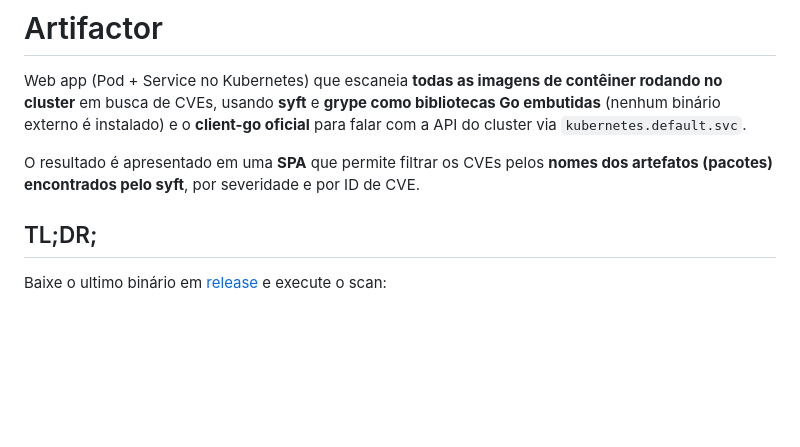
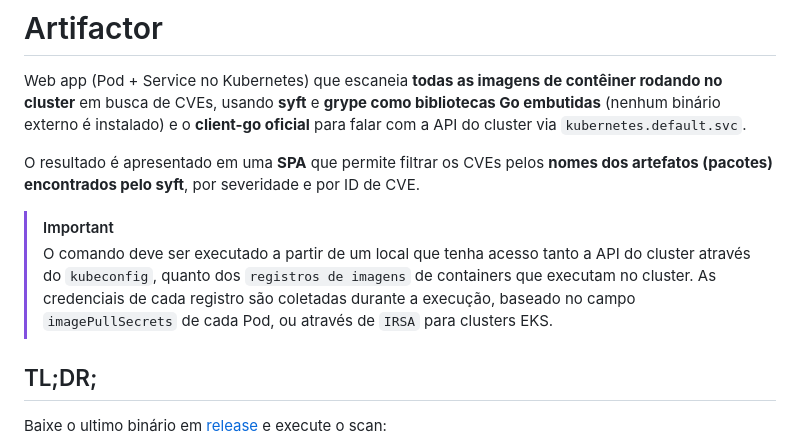
Before and after one commit to getupcloud/artifactor, a Markdown page: README.md, the part around the change. Drawn GitHub-style; blank space fills up the shorter version.

Commit message:
Document cluster and registry access requirements
Signed-off-by: Mateus Caruccio <mateus.caruccio@getupcloud.com>

Co-Authored-By: DeepSeek V4 Pro (1M context) <noreply@anthropic.com>

```diff
--- a/README.md
+++ b/README.md
@@ -3,6 +3,10 @@
 Web app (Pod + Service no Kubernetes) que escaneia **todas as imagens de contêiner rodando no cluster** em busca de CVEs, usando **syft** e **grype como bibliotecas Go embutidas** (nenhum binário externo é instalado) e o **client-go oficial** para falar com a API do cluster via `kubernetes.default.svc`.
 
 O resultado é apresentado em uma **SPA** que permite filtrar os CVEs pelos **nomes dos artefatos (pacotes) encontrados pelo syft**, por severidade e por ID de CVE.
+
+> [!IMPORTANT]
+> O comando deve ser executado a partir de um local que tenha acesso tanto a API do cluster através do `kubeconfig`, quanto dos `registros de imagens` de containers que executam no cluster.
+> As credenciais de cada registro são coletadas durante a execução, baseado no campo `imagePullSecrets` de cada Pod, ou através de `IRSA` para clusters EKS.
 
 ## TL;DR;
 
```
